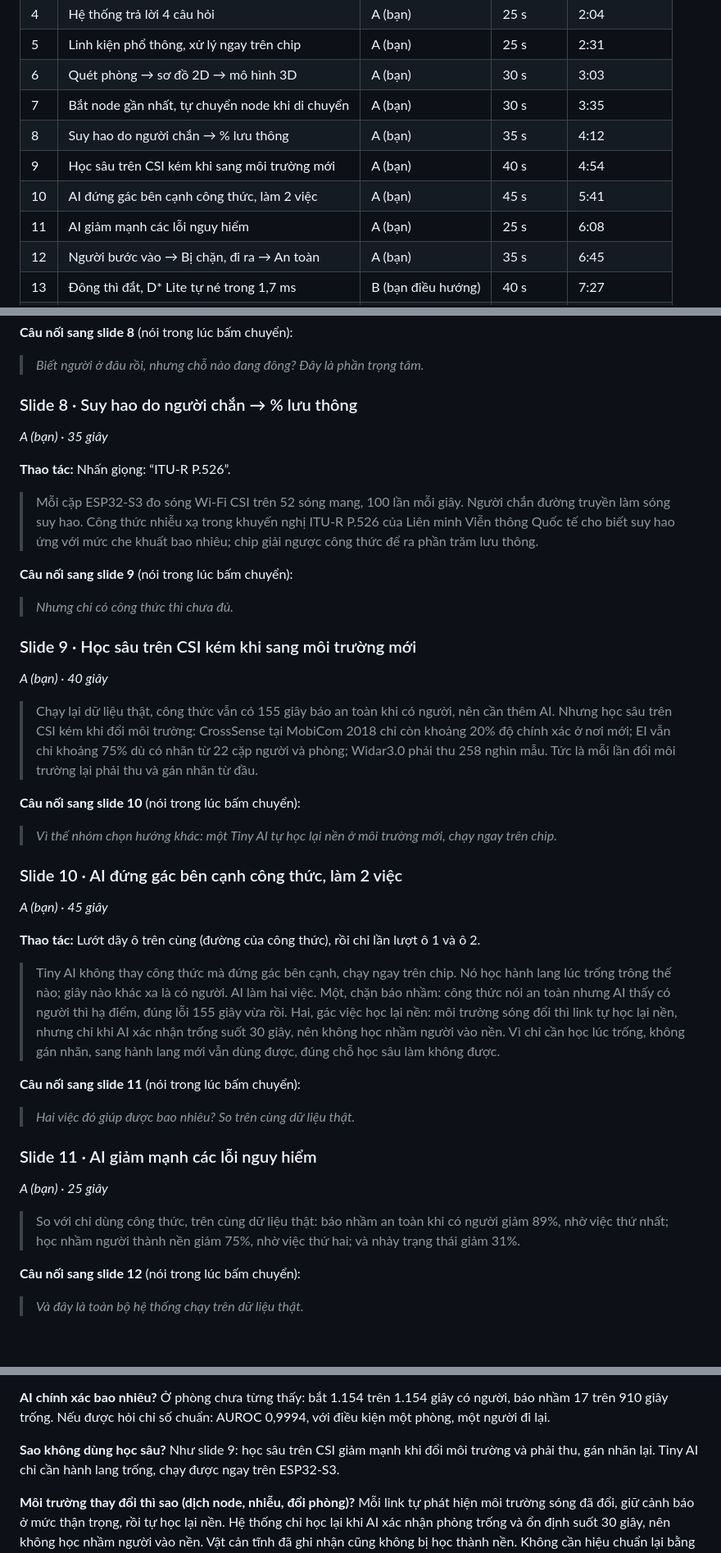
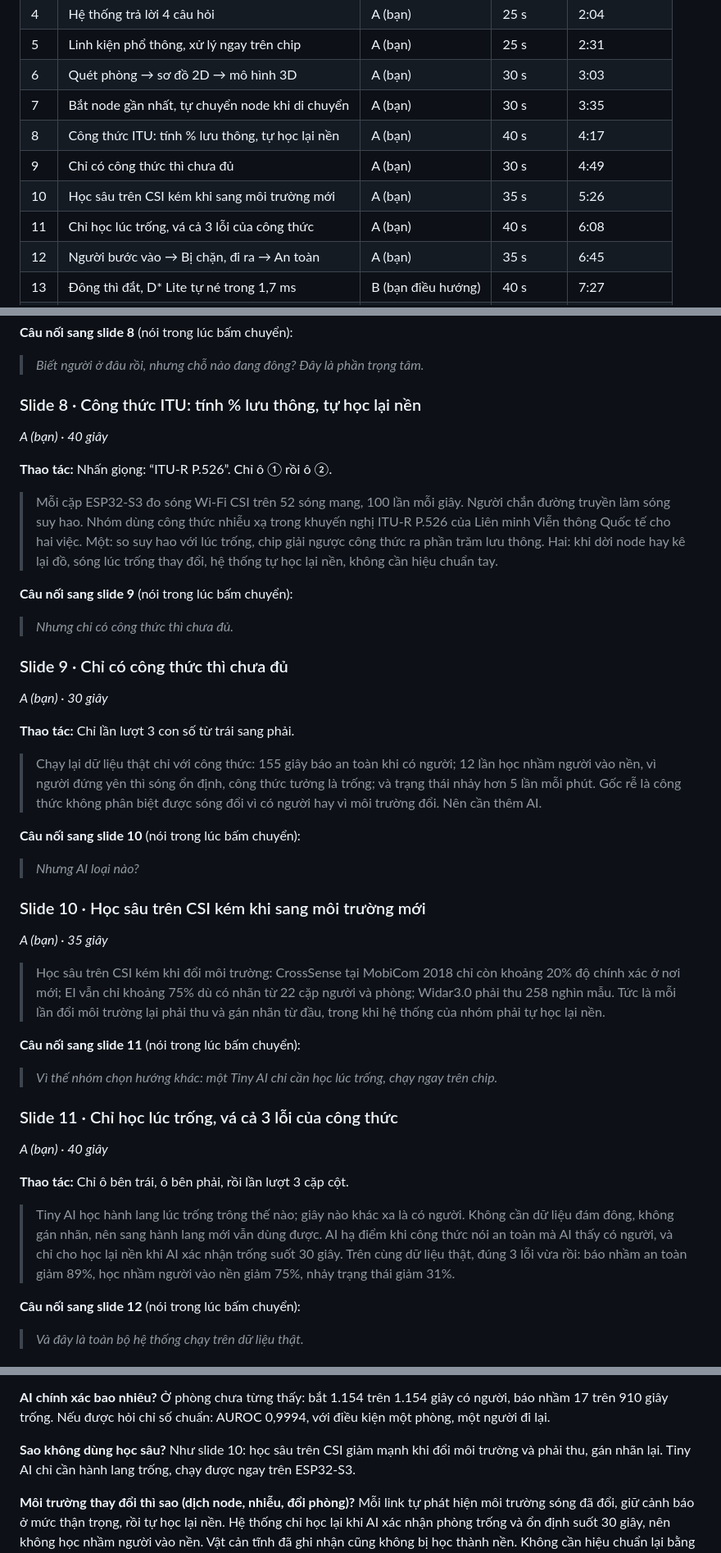
Before and after one commit to phamtridung10112005-stack/WiEvac_Final, a Markdown page: KICH_BAN_THUYET_TRINH.md, 3 parts joined by grey strips. Shown at 82% size. Rendered like a GitHub page; blank space fills up the shorter version.

Commit message:
Restructure slides 8-11: formula jobs, formula limits, why not deep learning, Tiny AI results.
Co-Authored-By: Claude Opus 5.5 <noreply@anthropic.com>

```diff
--- a/KICH_BAN_THUYET_TRINH.md
+++ b/KICH_BAN_THUYET_TRINH.md
@@ -17,10 +17,10 @@ Deck: https://claude.ai/artifact/JeStEMJ2y2zoN6uug1sBYB (15 slide). Lời nói v
 | 5 | Linh kiện phổ thông, xử lý ngay trên chip | A (bạn) | 25 s | 2:31 |
 | 6 | Quét phòng → sơ đồ 2D → mô hình 3D | A (bạn) | 30 s | 3:03 |
 | 7 | Bắt node gần nhất, tự chuyển node khi di chuyển | A (bạn) | 30 s | 3:35 |
-| 8 | Suy hao do người chắn → % lưu thông | A (bạn) | 35 s | 4:12 |
-| 9 | Học sâu trên CSI kém khi sang môi trường mới | A (bạn) | 40 s | 4:54 |
-| 10 | AI đứng gác bên cạnh công thức, làm 2 việc | A (bạn) | 45 s | 5:41 |
-| 11 | AI giảm mạnh các lỗi nguy hiểm | A (bạn) | 25 s | 6:08 |
+| 8 | Công thức ITU: tính % lưu thông, tự học lại nền | A (bạn) | 40 s | 4:17 |
+| 9 | Chỉ có công thức thì chưa đủ | A (bạn) | 30 s | 4:49 |
+| 10 | Học sâu trên CSI kém khi sang môi trường mới | A (bạn) | 35 s | 5:26 |
+| 11 | Chỉ học lúc trống, vá cả 3 lỗi của công thức | A (bạn) | 40 s | 6:08 |
 | 12 | Người bước vào → Bị chặn, đi ra → An toàn | A (bạn) | 35 s | 6:45 |
 | 13 | Đông thì đắt, D* Lite tự né trong 1,7 ms | B (bạn điều hướng) | 40 s | 7:27 |
 | 14 | Nhìn trước 15 giây, chia tải, chỉ dẫn tại chỗ | B (bạn điều hướng) | 35 s | 8:04 |
@@ -113,45 +113,47 @@ Chậm quá 20 giây ở một mốc thì áp dụng ngay mục "Nếu bị ch
 
 > *Biết người ở đâu rồi, nhưng chỗ nào đang đông? Đây là phần trọng tâm.*
 
-### Slide 8 · Suy hao do người chắn → % lưu thông
+### Slide 8 · Công thức ITU: tính % lưu thông, tự học lại nền
 
-*A (bạn) · 35 giây*
+*A (bạn) · 40 giây*
 
-**Thao tác:** Nhấn giọng: “ITU-R P.526”.
+**Thao tác:** Nhấn giọng: “ITU-R P.526”. Chỉ ô ① rồi ô ②.
 
-> Mỗi cặp ESP32-S3 đo sóng Wi-Fi CSI trên 52 sóng mang, 100 lần mỗi giây. Người chắn đường truyền làm sóng suy hao. Công thức nhiễu xạ trong khuyến nghị ITU-R P.526 của Liên minh Viễn thông Quốc tế cho biết suy hao ứng với mức che khuất bao nhiêu; chip giải ngược công thức để ra phần trăm lưu thông.
+> Mỗi cặp ESP32-S3 đo sóng Wi-Fi CSI trên 52 sóng mang, 100 lần mỗi giây. Người chắn đường truyền làm sóng suy hao. Nhóm dùng công thức nhiễu xạ trong khuyến nghị ITU-R P.526 của Liên minh Viễn thông Quốc tế cho hai việc. Một: so suy hao với lúc trống, chip giải ngược công thức ra phần trăm lưu thông. Hai: khi dời node hay kê lại đồ, sóng lúc trống thay đổi, hệ thống tự học lại nền, không cần hiệu chuẩn tay.
 
 **Câu nối sang slide 9** (nói trong lúc bấm chuyển):
 
 > *Nhưng chỉ có công thức thì chưa đủ.*
 
-### Slide 9 · Học sâu trên CSI kém khi sang môi trường mới
+### Slide 9 · Chỉ có công thức thì chưa đủ
+
+*A (bạn) · 30 giây*
+
+**Thao tác:** Chỉ lần lượt 3 con số từ trái sang phải.
+
+> Chạy lại dữ liệu thật chỉ với công thức: 155 giây báo an toàn khi có người; 12 lần học nhầm người vào nền, vì người đứng yên thì sóng ổn định, công thức tưởng là trống; và trạng thái nhảy hơn 5 lần mỗi phút. Gốc rễ là công thức không phân biệt được sóng đổi vì có người hay vì môi trường đổi. Nên cần thêm AI.
+
+**Câu nối sang slide 10** (nói trong lúc bấm chuyển):
+
+> *Nhưng AI loại nào?*
+
+### Slide 10 · Học sâu trên CSI kém khi sang môi trường mới
+
+*A (bạn) · 35 giây*
+
+> Học sâu trên CSI kém khi đổi môi trường: CrossSense tại MobiCom 2018 chỉ còn khoảng 20% độ chính xác ở nơi mới; EI vẫn chỉ khoảng 75% dù có nhãn từ 22 cặp người và phòng; Widar3.0 phải thu 258 nghìn mẫu. Tức là mỗi lần đổi môi trường lại phải thu và gán nhãn từ đầu, trong khi hệ thống của nhóm phải tự học lại nền.
+
+**Câu nối sang slide 11** (nói trong lúc bấm chuyển):
+
+> *Vì thế nhóm chọn hướng khác: một Tiny AI chỉ cần học lúc trống, chạy ngay trên chip.*
+
+### Slide 11 · Chỉ học lúc trống, vá cả 3 lỗi của công thức
 
 *A (bạn) · 40 giây*
 
-> Chạy lại dữ liệu thật, công thức vẫn có 155 giây báo an toàn khi có người, nên cần thêm AI. Nhưng học sâu trên CSI kém khi đổi môi trường: CrossSense tại MobiCom 2018 chỉ còn khoảng 20% độ chính xác ở nơi mới; EI vẫn chỉ khoảng 75% dù có nhãn từ 22 cặp người và phòng; Widar3.0 phải thu 258 nghìn mẫu. Tức là mỗi lần đổi môi trường lại phải thu và gán nhãn từ đầu.
+**Thao tác:** Chỉ ô bên trái, ô bên phải, rồi lần lượt 3 cặp cột.
 
-**Câu nối sang slide 10** (nói trong lúc bấm chuyển):
-
-> *Vì thế nhóm chọn hướng khác: một Tiny AI tự học lại nền ở môi trường mới, chạy ngay trên chip.*
-
-### Slide 10 · AI đứng gác bên cạnh công thức, làm 2 việc
-
-*A (bạn) · 45 giây*
-
-**Thao tác:** Lướt dãy ô trên cùng (đường của công thức), rồi chỉ lần lượt ô 1 và ô 2.
-
-> Tiny AI không thay công thức mà đứng gác bên cạnh, chạy ngay trên chip. Nó học hành lang lúc trống trông thế nào; giây nào khác xa là có người. AI làm hai việc. Một, chặn báo nhầm: công thức nói an toàn nhưng AI thấy có người thì hạ điểm, đúng lỗi 155 giây vừa rồi. Hai, gác việc học lại nền: môi trường sóng đổi thì link tự học lại nền, nhưng chỉ khi AI xác nhận trống suốt 30 giây, nên không học nhầm người vào nền. Vì chỉ cần học lúc trống, không gán nhãn, sang hành lang mới vẫn dùng được, đúng chỗ học sâu làm không được.
-
-**Câu nối sang slide 11** (nói trong lúc bấm chuyển):
-
-> *Hai việc đó giúp được bao nhiêu? So trên cùng dữ liệu thật.*
-
-### Slide 11 · AI giảm mạnh các lỗi nguy hiểm
-
-*A (bạn) · 25 giây*
-
-> So với chỉ dùng công thức, trên cùng dữ liệu thật: báo nhầm an toàn khi có người giảm 89%, nhờ việc thứ nhất; học nhầm người thành nền giảm 75%, nhờ việc thứ hai; và nhảy trạng thái giảm 31%.
+> Tiny AI học hành lang lúc trống trông thế nào; giây nào khác xa là có người. Không cần dữ liệu đám đông, không gán nhãn, nên sang hành lang mới vẫn dùng được. AI hạ điểm khi công thức nói an toàn mà AI thấy có người, và chỉ cho học lại nền khi AI xác nhận trống suốt 30 giây. Trên cùng dữ liệu thật, đúng 3 lỗi vừa rồi: báo nhầm an toàn giảm 89%, học nhầm người vào nền giảm 75%, nhảy trạng thái giảm 31%.
 
 **Câu nối sang slide 12** (nói trong lúc bấm chuyển):
 
@@ -238,7 +240,7 @@ Mô hình hỗn hợp Gauss 4 thành phần. Nó học vùng dữ liệu lúc h
 Ở phòng chưa từng thấy: bắt 1.154 trên 1.154 giây có người, báo nhầm 17 trên 910 giây trống. Nếu được hỏi chỉ số chuẩn: AUROC 0,9994, với điều kiện một phòng, một người đi lại.
 
 **Sao không dùng học sâu?**
-Như slide 9: học sâu trên CSI giảm mạnh khi đổi môi trường và phải thu, gán nhãn lại. Tiny AI chỉ cần hành lang trống, chạy được ngay trên ESP32-S3.
+Như slide 10: học sâu trên CSI giảm mạnh khi đổi môi trường và phải thu, gán nhãn lại. Tiny AI chỉ cần hành lang trống, chạy được ngay trên ESP32-S3.
 
 **Môi trường thay đổi thì sao (dịch node, nhiễu, đổi phòng)?**
 Mỗi link tự phát hiện môi trường sóng đã đổi, giữ cảnh báo ở mức thận trọng, rồi tự học lại nền. Hệ thống chỉ học lại khi AI xác nhận phòng trống và ổn định suốt 30 giây, nên không học nhầm người vào nền. Vật cản tĩnh đã ghi nhận cũng không bị học thành nền. Không cần hiệu chuẩn lại bằng tay.
```
Also changed, not shown: other parts of KICH_BAN_THUYET_TRINH.md (+5 -5 lines).
